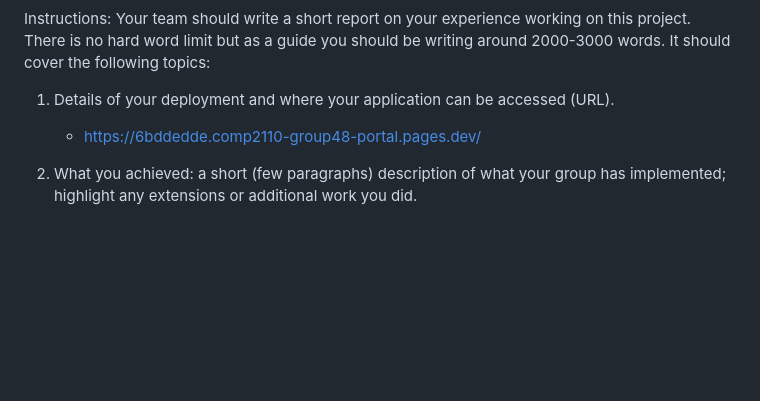
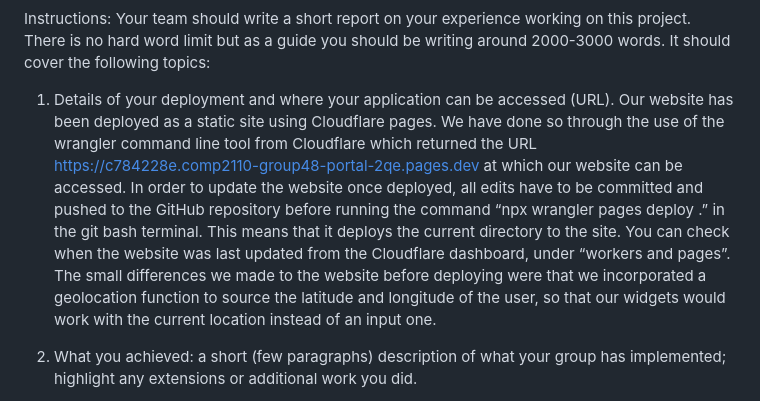
Before and after one commit to liam12812/COMP2110-Website, a Markdown page: REPORT.md, the part around the change. Rendered like a GitHub page; blank space fills up the shorter version.

Commit message:
added part 1 report

```diff
--- a/REPORT.md
+++ b/REPORT.md
@@ -2,7 +2,7 @@ Instructions:
 Your team should write a short report on your experience working on this project. There is no hard word limit but as a guide you should be writing around 2000-3000 words. It should cover the following topics:
 
 1. Details of your deployment and where your application can be accessed (URL).
-    - https://6bddedde.comp2110-group48-portal.pages.dev/
+    Our website has been deployed as a static site using Cloudflare pages. We have done so through the use of the wrangler command line tool from Cloudflare which returned the URL https://c784228e.comp2110-group48-portal-2qe.pages.dev at which our website can be accessed. In order to update the website once deployed, all edits have to be committed and pushed to the GitHub repository before running the command “npx wrangler pages deploy .” in the git bash terminal. This means that it deploys the current directory to the site. You can check when the website was last updated from the Cloudflare dashboard, under “workers and pages”. The small differences we made to the website before deploying were that we incorporated a geolocation function to source the latitude and longitude of the user, so that our widgets would work with the current location instead of an input one.
 
 2. What you achieved: a short (few paragraphs) description of what your group has implemented; highlight any extensions or additional work you did.
 
```
